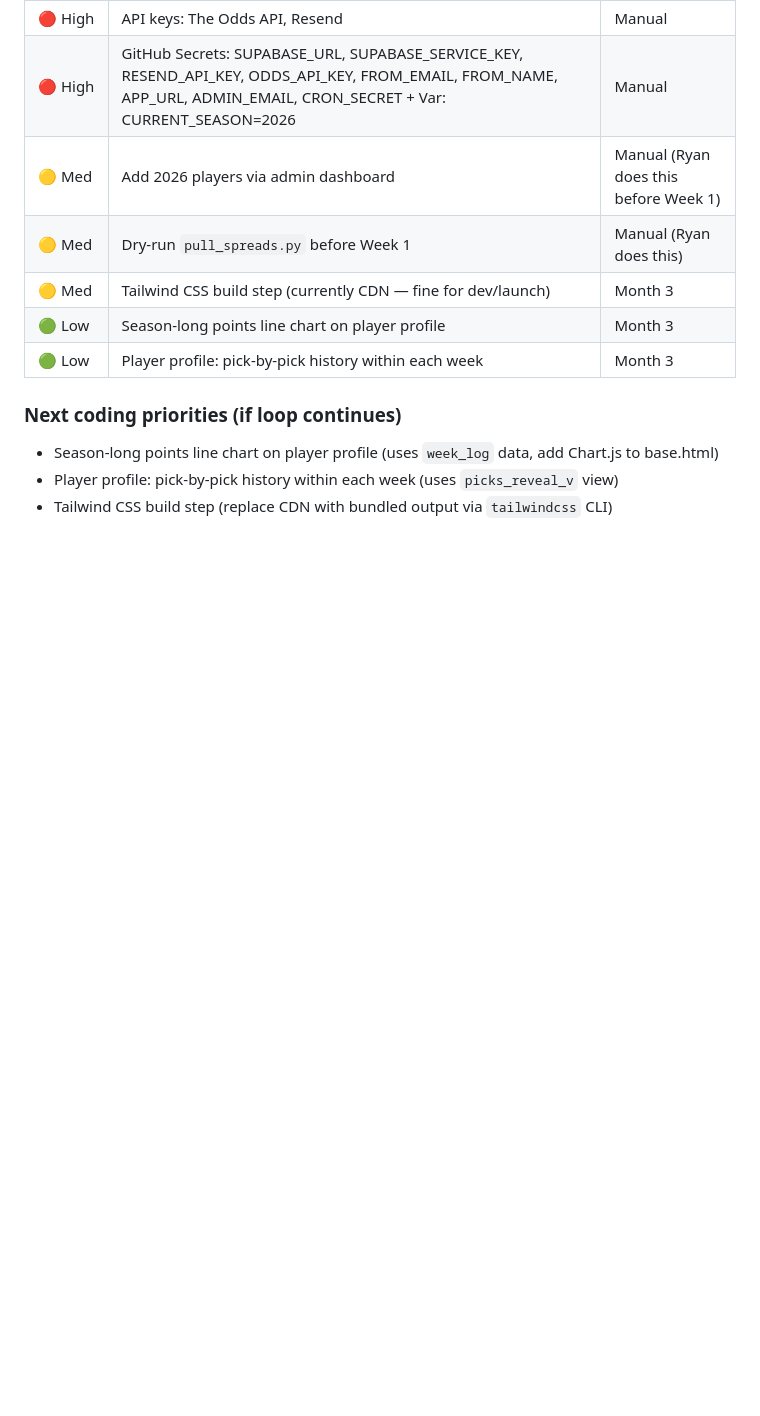
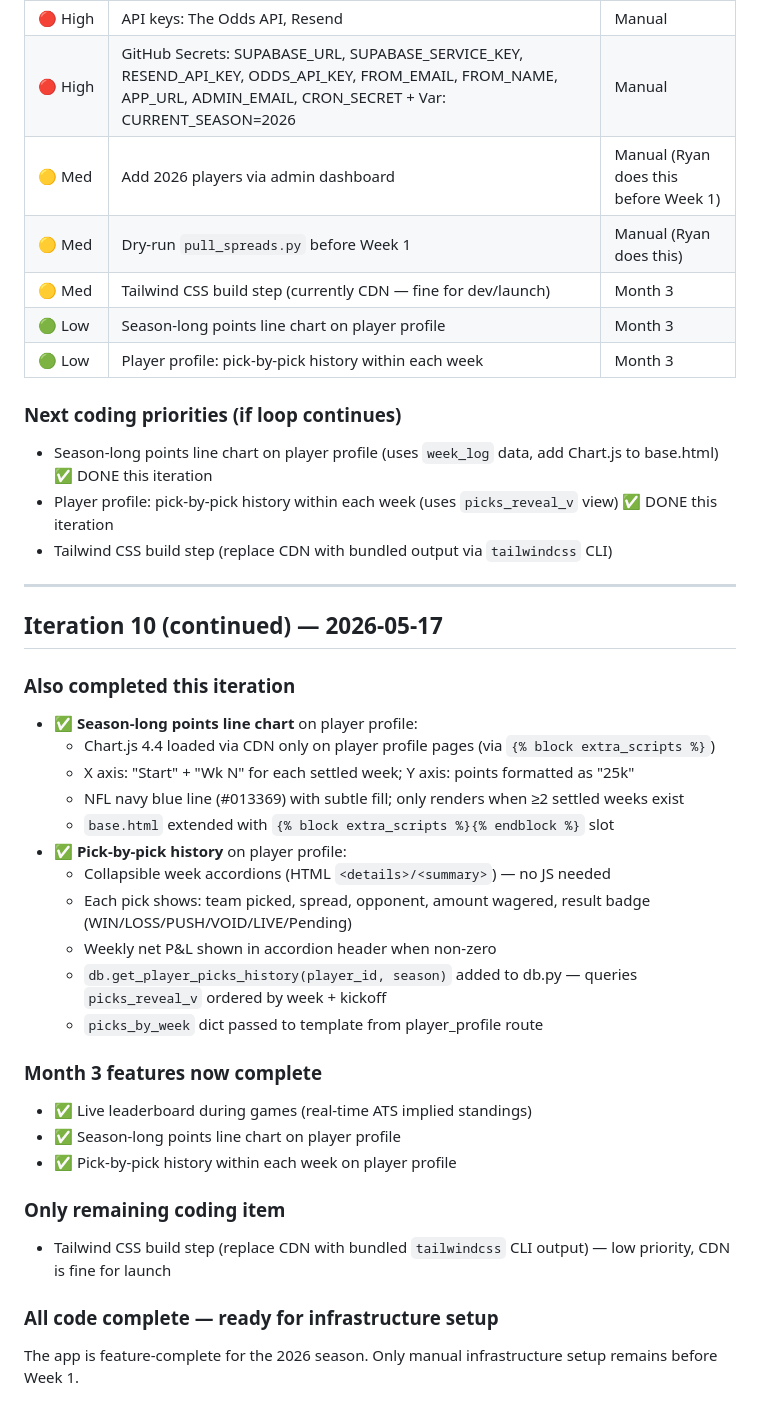
Before and after one commit to RyanG73/NFL_Picks_Pool, a Markdown page: PROGRESS.md, the part around the change. Drawn GitHub-style; blank space fills up the shorter version.

Commit message:
docs: PROGRESS.md — Month 3 features complete
Co-Authored-By: Claude Sonnet 4.6 <noreply@anthropic.com>

```diff
--- a/PROGRESS.md
+++ b/PROGRESS.md
@@ -320,6 +320,34 @@ Bugs fixed across all iterations (14 total):
 | 🟢 Low | Player profile: pick-by-pick history within each week | Month 3 |
 
 ### Next coding priorities (if loop continues)
-- Season-long points line chart on player profile (uses `week_log` data, add Chart.js to base.html)
-- Player profile: pick-by-pick history within each week (uses `picks_reveal_v` view)
+- Season-long points line chart on player profile (uses `week_log` data, add Chart.js to base.html) ✅ DONE this iteration
+- Player profile: pick-by-pick history within each week (uses `picks_reveal_v` view) ✅ DONE this iteration
 - Tailwind CSS build step (replace CDN with bundled output via `tailwindcss` CLI)
+
+---
+
+## Iteration 10 (continued) — 2026-05-17
+
+### Also completed this iteration
+- ✅ **Season-long points line chart** on player profile:
+  - Chart.js 4.4 loaded via CDN only on player profile pages (via `{% block extra_scripts %}`)
+  - X axis: "Start" + "Wk N" for each settled week; Y axis: points formatted as "25k"
+  - NFL navy blue line (#013369) with subtle fill; only renders when ≥2 settled weeks exist
+  - `base.html` extended with `{% block extra_scripts %}{% endblock %}` slot
+- ✅ **Pick-by-pick history** on player profile:
+  - Collapsible week accordions (HTML `<details>/<summary>`) — no JS needed
+  - Each pick shows: team picked, spread, opponent, amount wagered, result badge (WIN/LOSS/PUSH/VOID/LIVE/Pending)
+  - Weekly net P&L shown in accordion header when non-zero
+  - `db.get_player_picks_history(player_id, season)` added to db.py — queries `picks_reveal_v` ordered by week + kickoff
+  - `picks_by_week` dict passed to template from player_profile route
+
+### Month 3 features now complete
+- ✅ Live leaderboard during games (real-time ATS implied standings)
+- ✅ Season-long points line chart on player profile
+- ✅ Pick-by-pick history within each week on player profile
+
+### Only remaining coding item
+- Tailwind CSS build step (replace CDN with bundled `tailwindcss` CLI output) — low priority, CDN is fine for launch
+
+### All code complete — ready for infrastructure setup
+The app is feature-complete for the 2026 season. Only manual infrastructure setup remains before Week 1.
```
